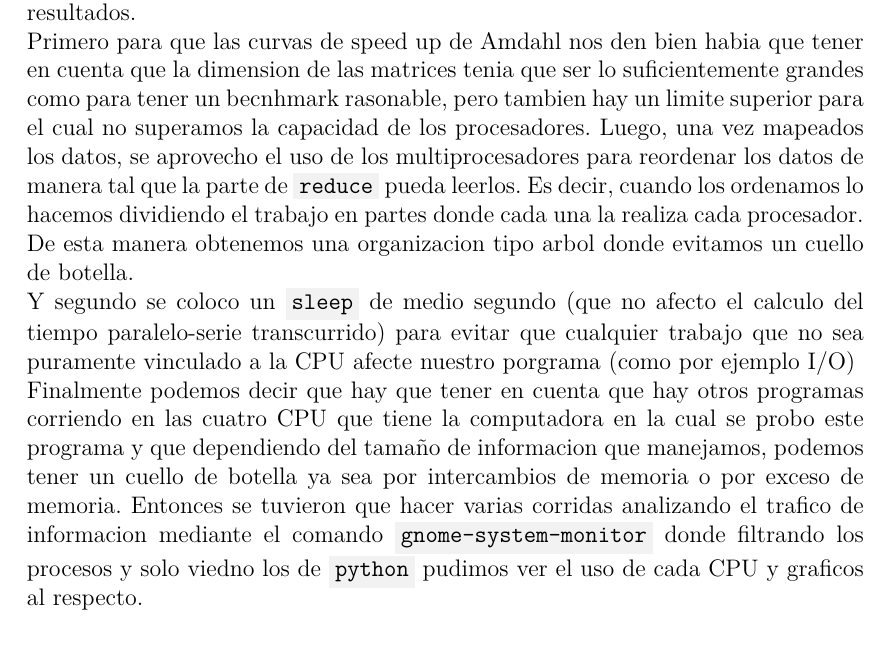
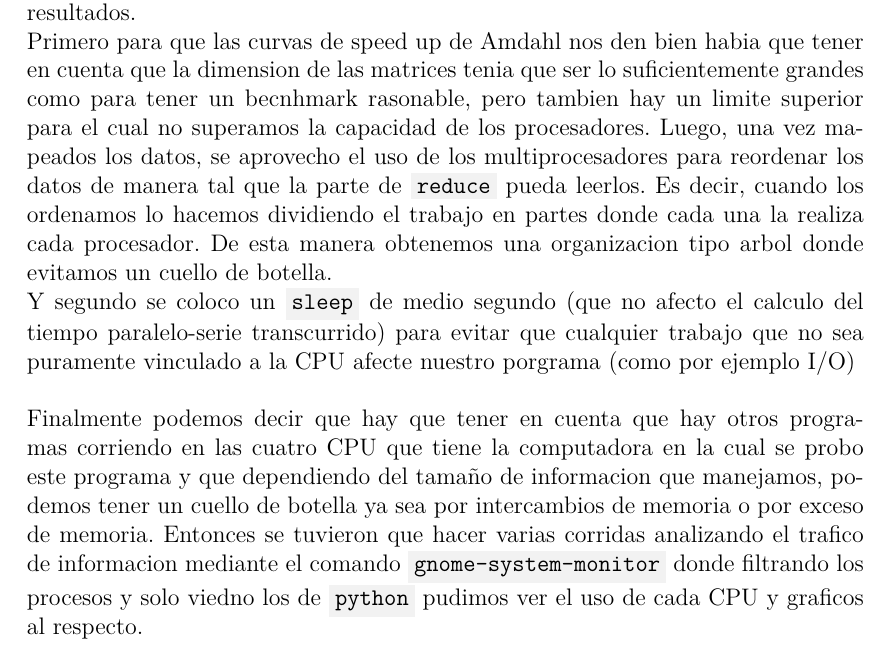
Before and after one commit to BlancoSebastianEzequiel/66.26-TP-Final, a LaTeX document (docs/report.tex, which reads docs/report/conclusiones.tex): part of page 20 of 20, cut so that both start at the same text. Compiled offline with pdfLaTeX.

Commit message:
update report

```diff
--- a/docs/report/conclusiones.tex
+++ b/docs/report/conclusiones.tex
@@ -12,7 +12,7 @@ cada una la realiza cada procesador. De esta manera obtenemos una organizacion
 tipo arbol donde evitamos un cuello de botella.\\
 Y segundo se coloco un \code{sleep} de medio segundo (que no afecto el calculo
 del tiempo paralelo-serie transcurrido) para evitar que cualquier trabajo que no
-sea puramente vinculado a la CPU afecte nuestro porgrama (como por ejemplo I/O)\\
+sea puramente vinculado a la CPU afecte nuestro porgrama (como por ejemplo I/O) \\\\
 Finalmente podemos decir que hay que tener en cuenta que hay otros programas
 corriendo en las cuatro CPU que tiene la computadora en la cual se probo este
 programa y que dependiendo del tamaño de informacion que manejamos, podemos tener
```
Also changed, not shown: docs/report.pdf.
